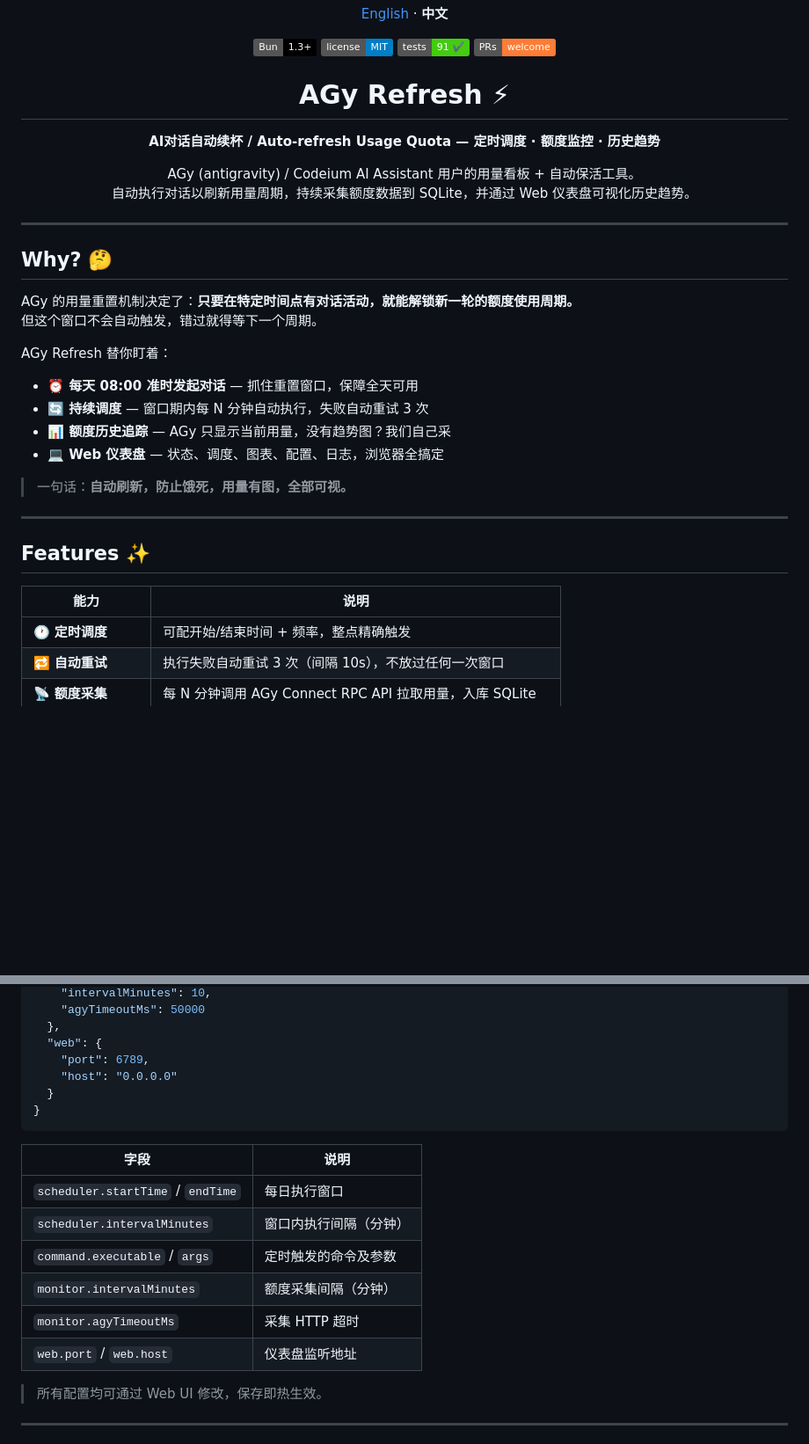
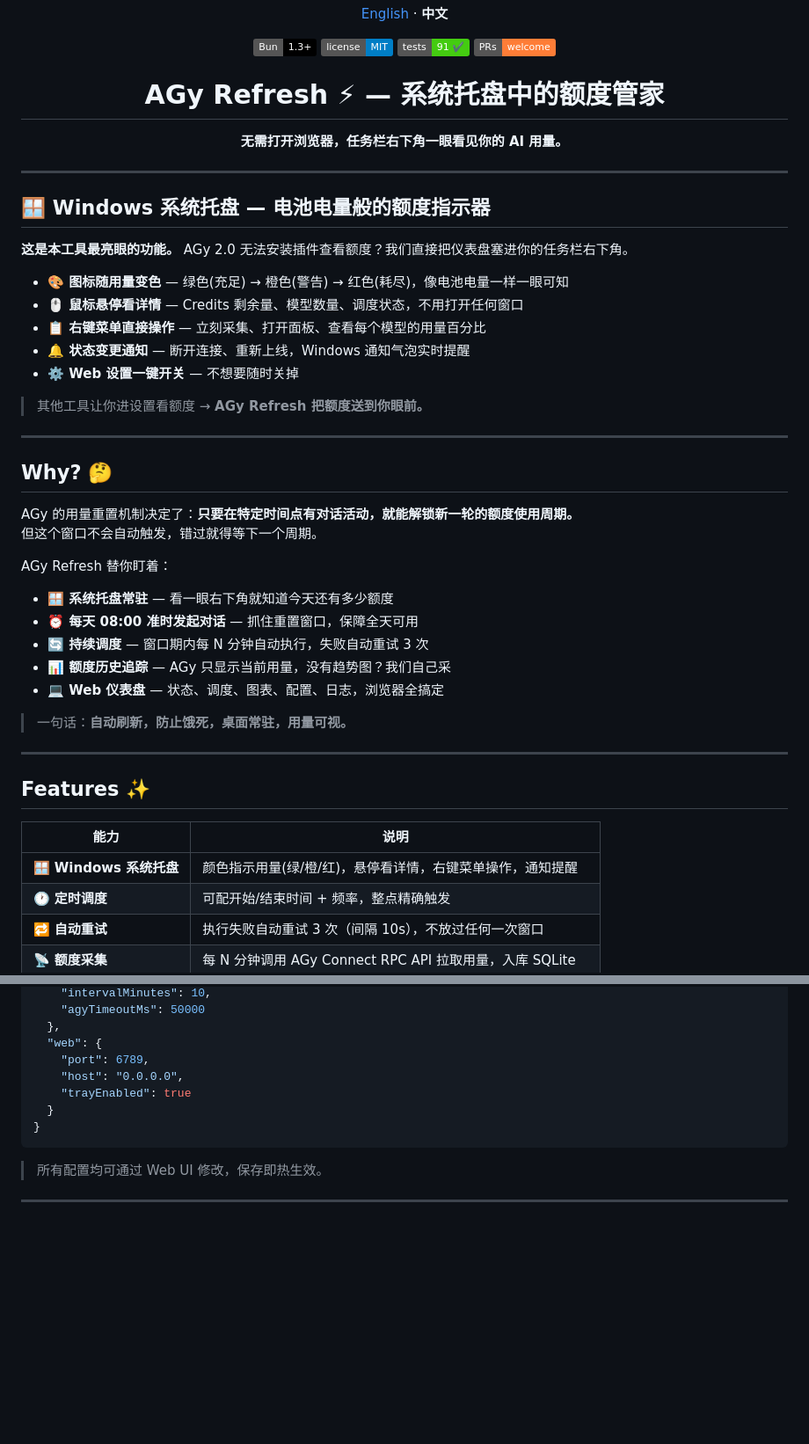
Before and after one commit to zhoul1/agy-refresh, a Markdown page: README.md, 2 parts joined by grey strips. Shown at 88% size. Rendered like a GitHub page; badges without logos; blank space fills up the shorter version.

Commit message:
README: heavily promote Windows tray icon as killer feature (battery-style quota indicator)

````diff
--- a/README.md
+++ b/README.md
@@ -11,14 +11,25 @@
 
 <div align="center">
 
-# AGy Refresh ⚡
+# AGy Refresh ⚡ — 系统托盘中的额度管家
 
-**AI对话自动续杯 / Auto-refresh Usage Quota — 定时调度 · 额度监控 · 历史趋势**
-
-AGy (antigravity) / Codeium AI Assistant 用户的用量看板 + 自动保活工具。\
-自动执行对话以刷新用量周期，持续采集额度数据到 SQLite，并通过 Web 仪表盘可视化历史趋势。
+**无需打开浏览器，任务栏右下角一眼看见你的 AI 用量。**
 
 </div>
+
+---
+
+## 🪟 Windows 系统托盘 — 电池电量般的额度指示器
+
+**这是本工具最亮眼的功能。** AGy 2.0 无法安装插件查看额度？我们直接把仪表盘塞进你的任务栏右下角。
+
+- **🎨 图标随用量变色** — 绿色(充足) → 橙色(警告) → 红色(耗尽)，像电池电量一样一眼可知
+- **🖱️ 鼠标悬停看详情** — Credits 剩余量、模型数量、调度状态，不用打开任何窗口
+- **📋 右键菜单直接操作** — 立刻采集、打开面板、查看每个模型的用量百分比
+- **🔔 状态变更通知** — 断开连接、重新上线，Windows 通知气泡实时提醒
+- **⚙️ Web 设置一键开关** — 不想要随时关掉
+
+> 其他工具让你进设置看额度 → **AGy Refresh 把额度送到你眼前。**
 
 ---
 
@@ -29,12 +40,13 @@ AGy 的用量重置机制决定了：**只要在特定时间点有对话活动
 
 AGy Refresh 替你盯着：
 
+- **🪟 系统托盘常驻** — 看一眼右下角就知道今天还有多少额度
 - **⏰ 每天 08:00 准时发起对话** — 抓住重置窗口，保障全天可用
 - **🔄 持续调度** — 窗口期内每 N 分钟自动执行，失败自动重试 3 次
 - **📊 额度历史追踪** — AGy 只显示当前用量，没有趋势图？我们自己采
 - **💻 Web 仪表盘** — 状态、调度、图表、配置、日志，浏览器全搞定
 
-> 一句话：**自动刷新，防止饿死，用量有图，全部可视。**
+> 一句话：**自动刷新，防止饿死，桌面常驻，用量可视。**
 
 ---
 
@@ -42,6 +54,7 @@ AGy Refresh 替你盯着：
 
 | 能力 | 说明 |
 |------|------|
+| 🪟 **Windows 系统托盘** | 颜色指示用量(绿/橙/红)，悬停看详情，右键菜单操作，通知提醒 |
 | 🕐 **定时调度** | 可配开始/结束时间 + 频率，整点精确触发 |
 | 🔁 **自动重试** | 执行失败自动重试 3 次（间隔 10s），不放过任何一次窗口 |
 | 📡 **额度采集** | 每 N 分钟调用 AGy Connect RPC API 拉取用量，入库 SQLite |
@@ -111,19 +124,11 @@ pm2 save
   },
   "web": {
     "port": 6789,
-    "host": "0.0.0.0"
+    "host": "0.0.0.0",
+    "trayEnabled": true
   }
 }
 ```
-
-| 字段 | 说明 |
-|------|------|
-| `scheduler.startTime` / `endTime` | 每日执行窗口 |
-| `scheduler.intervalMinutes` | 窗口内执行间隔（分钟） |
-| `command.executable` / `args` | 定时触发的命令及参数 |
-| `monitor.intervalMinutes` | 额度采集间隔（分钟） |
-| `monitor.agyTimeoutMs` | 采集 HTTP 超时 |
-| `web.port` / `web.host` | 仪表盘监听地址 |
 
 > 所有配置均可通过 Web UI 修改，保存即热生效。
 
````
Also changed, not shown: other parts of README.md (+6 -5 lines), README.en.md (+35 -31 lines).
